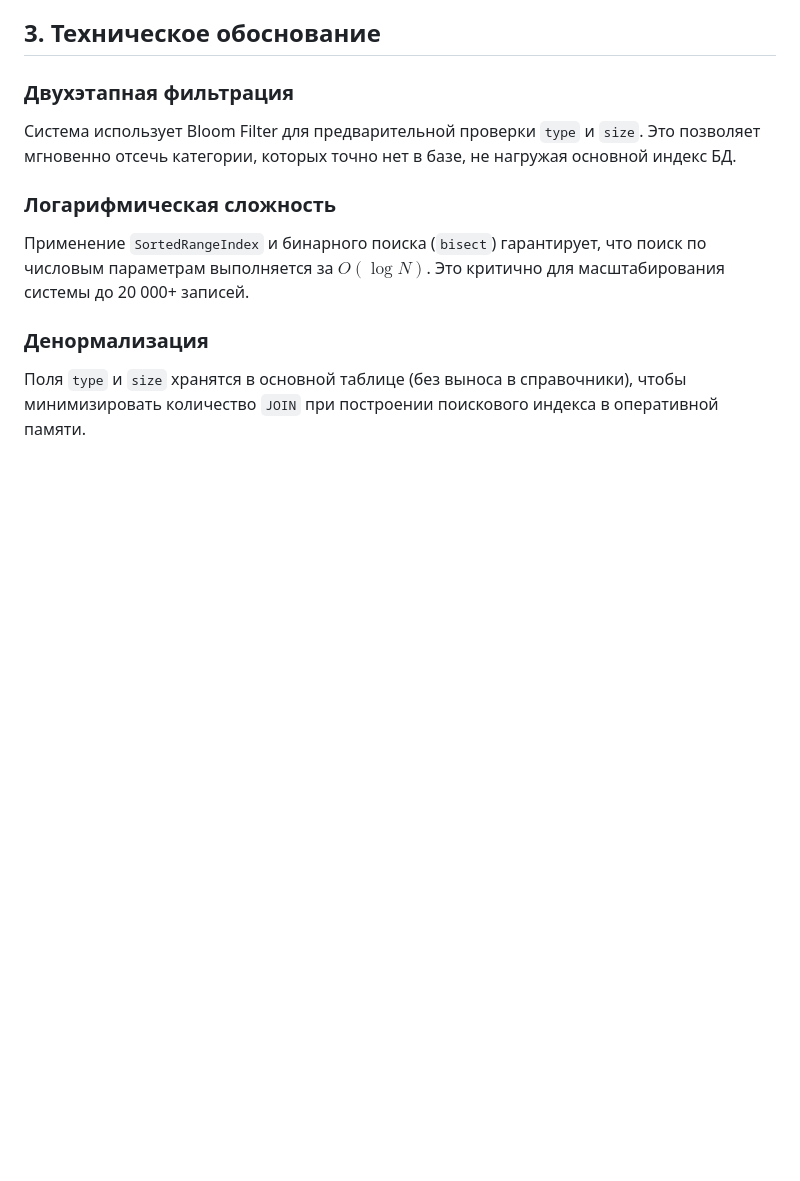
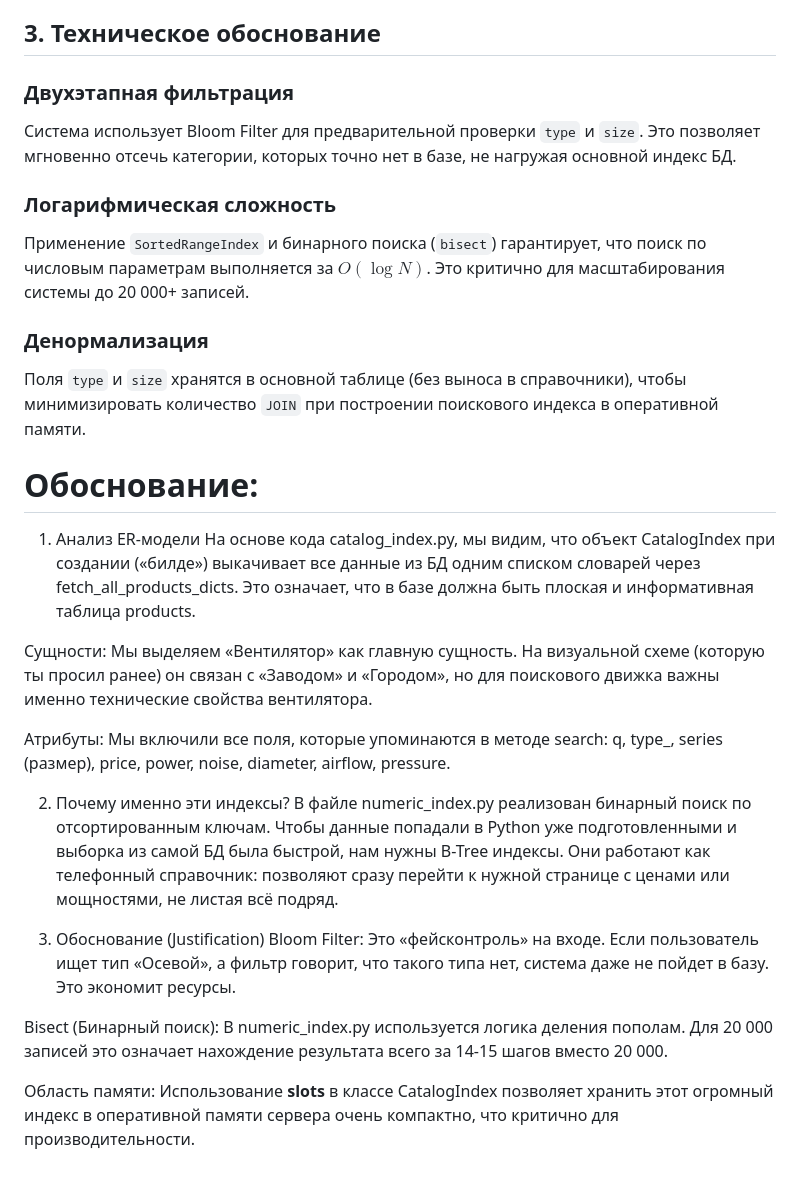
Before and after one commit to ostolopov/VentSearch, a Markdown page: docs/DB_SCHEMA.md/DB_SCHEMA.md, the part around the change. Rendered like a GitHub page; blank space fills up the shorter version.

```diff
--- a/docs/DB_SCHEMA.md/DB_SCHEMA.md
+++ b/docs/DB_SCHEMA.md/DB_SCHEMA.md
@@ -41,3 +41,23 @@
 
 ### Денормализация
 Поля `type` и `size` хранятся в основной таблице (без выноса в справочники), чтобы минимизировать количество `JOIN` при построении поискового индекса в оперативной памяти.
+
+
+# Обоснование:
+
+1. Анализ ER-модели
+На основе кода catalog_index.py, мы видим, что объект CatalogIndex при создании («билде») выкачивает все данные из БД одним списком словарей через fetch_all_products_dicts. Это означает, что в базе должна быть плоская и информативная таблица products.
+
+Сущности: Мы выделяем «Вентилятор» как главную сущность. На визуальной схеме (которую ты просил ранее) он связан с «Заводом» и «Городом», но для поискового движка важны именно технические свойства вентилятора.
+
+Атрибуты: Мы включили все поля, которые упоминаются в методе search: q, type_, series (размер), price, power, noise, diameter, airflow, pressure.
+
+2. Почему именно эти индексы?
+В файле numeric_index.py реализован бинарный поиск по отсортированным ключам. Чтобы данные попадали в Python уже подготовленными и выборка из самой БД была быстрой, нам нужны B-Tree индексы. Они работают как телефонный справочник: позволяют сразу перейти к нужной странице с ценами или мощностями, не листая всё подряд.
+
+3. Обоснование (Justification)
+Bloom Filter: Это «фейсконтроль» на входе. Если пользователь ищет тип «Осевой», а фильтр говорит, что такого типа нет, система даже не пойдет в базу. Это экономит ресурсы.
+
+Bisect (Бинарный поиск): В numeric_index.py используется логика деления пополам. Для 20 000 записей это означает нахождение результата всего за 14-15 шагов вместо 20 000.
+
+Область памяти: Использование __slots__ в классе CatalogIndex позволяет хранить этот огромный индекс в оперативной памяти сервера очень компактно, что критично для производительности.
```
